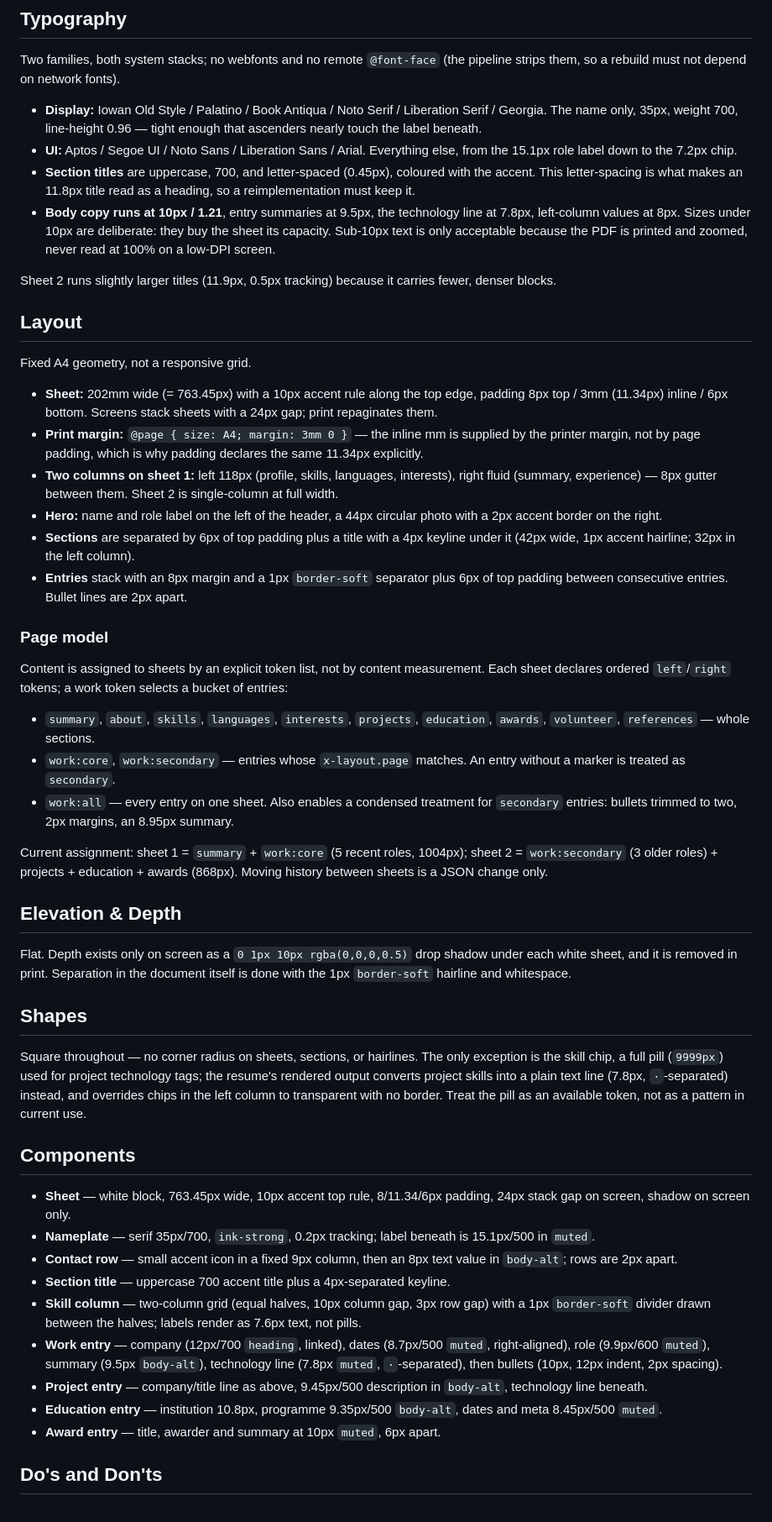
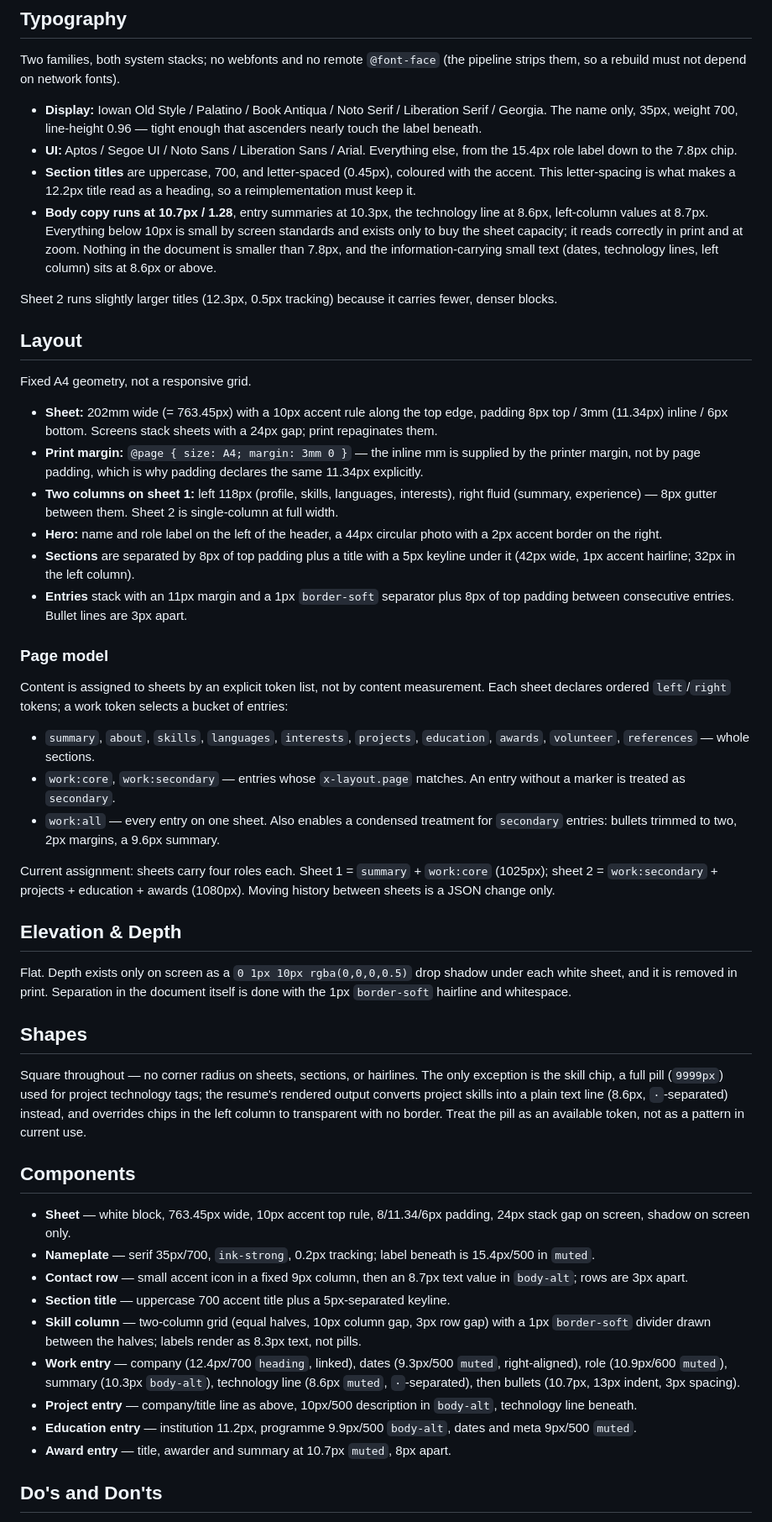
Before and after one commit to raulcorreia7/cv_v2, a Markdown page: DESIGN.md, the part around one of its changes. Shown at 84% size. GitHub-like rendering.

```diff
--- a/DESIGN.md
+++ b/DESIGN.md
@@ -226,16 +228,18 @@ pipeline strips them, so a rebuild must not depend on network fonts).
   Liberation Serif / Georgia. The name only, 35px, weight 700, line-height 0.96 —
   tight enough that ascenders nearly touch the label beneath.
 - **UI:** Aptos / Segoe UI / Noto Sans / Liberation Sans / Arial. Everything else,
-  from the 15.1px role label down to the 7.2px chip.
+  from the 15.4px role label down to the 7.8px chip.
 - **Section titles** are uppercase, 700, and letter-spaced (0.45px), coloured with
-  the accent. This letter-spacing is what makes an 11.8px title read as a heading,
+  the accent. This letter-spacing is what makes a 12.2px title read as a heading,
   so a reimplementation must keep it.
-- **Body copy runs at 10px / 1.21**, entry summaries at 9.5px, the technology line
-  at 7.8px, left-column values at 8px. Sizes under 10px are deliberate: they buy
-  the sheet its capacity. Sub-10px text is only acceptable because the PDF is
-  printed and zoomed, never read at 100% on a low-DPI screen.
+- **Body copy runs at 10.7px / 1.28**, entry summaries at 10.3px, the technology
+  line at 8.6px, left-column values at 8.7px. Everything below 10px is small by
+  screen standards and exists only to buy the sheet capacity; it reads correctly
+  in print and at zoom. Nothing in the document is smaller than 7.8px, and the
+  information-carrying small text (dates, technology lines, left column) sits at
+  8.6px or above.
 
-Sheet 2 runs slightly larger titles (11.9px, 0.5px tracking) because it carries
+Sheet 2 runs slightly larger titles (12.3px, 0.5px tracking) because it carries
 fewer, denser blocks.
 
 ## Layout
@@ -253,10 +257,10 @@ Fixed A4 geometry, not a responsive grid.
   single-column at full width.
 - **Hero:** name and role label on the left of the header, a 44px circular photo
   with a 2px accent border on the right.
-- **Sections** are separated by 6px of top padding plus a title with a 4px keyline
+- **Sections** are separated by 8px of top padding plus a title with a 5px keyline
   under it (42px wide, 1px accent hairline; 32px in the left column).
-- **Entries** stack with an 8px margin and a 1px `border-soft` separator plus 6px
-  of top padding between consecutive entries. Bullet lines are 2px apart.
+- **Entries** stack with an 11px margin and a 1px `border-soft` separator plus 8px
+  of top padding between consecutive entries. Bullet lines are 3px apart.
 
 ### Page model
 
@@ -269,11 +273,11 @@ selects a bucket of entries:
 - `work:core`, `work:secondary` — entries whose `x-layout.page` matches. An entry
   without a marker is treated as `secondary`.
 - `work:all` — every entry on one sheet. Also enables a condensed treatment for
-  `secondary` entries: bullets trimmed to two, 2px margins, an 8.95px summary.
+  `secondary` entries: bullets trimmed to two, 2px margins, a 9.6px summary.
 
-Current assignment: sheet 1 = `summary` + `work:core` (5 recent roles, 1004px);
-sheet 2 = `work:secondary` (3 older roles) + projects + education + awards
-(868px). Moving history between sheets is a JSON change only.
+Current assignment: sheets carry four roles each. Sheet 1 = `summary` +
+`work:core` (1025px); sheet 2 = `work:secondary` + projects + education + awards
+(1080px). Moving history between sheets is a JSON change only.
 
 ## Elevation & Depth
 
@@ -286,7 +290,7 @@ itself is done with the 1px `border-soft` hairline and whitespace.
 Square throughout — no corner radius on sheets, sections, or hairlines. The only
 exception is the skill chip, a full pill (`9999px`) used for project technology
 tags; the resume's rendered output converts project skills into a plain text line
-(7.8px, `·`-separated) instead, and overrides chips in the left column to
+(8.6px, `·`-separated) instead, and overrides chips in the left column to
 transparent with no border. Treat the pill as an available token, not as a
 pattern in current use.
 
@@ -295,22 +299,22 @@ pattern in current use.
 - **Sheet** — white block, 763.45px wide, 10px accent top rule, 8/11.34/6px
   padding, 24px stack gap on screen, shadow on screen only.
 - **Nameplate** — serif 35px/700, `ink-strong`, 0.2px tracking; label beneath is
-  15.1px/500 in `muted`.
-- **Contact row** — small accent icon in a fixed 9px column, then an 8px text
-  value in `body-alt`; rows are 2px apart.
-- **Section title** — uppercase 700 accent title plus a 4px-separated keyline.
+  15.4px/500 in `muted`.
+- **Contact row** — small accent icon in a fixed 9px column, then an 8.7px text
+  value in `body-alt`; rows are 3px apart.
+- **Section title** — uppercase 700 accent title plus a 5px-separated keyline.
 - **Skill column** — two-column grid (equal halves, 10px column gap, 3px row gap)
   with a 1px `border-soft` divider drawn between the halves; labels render as
-  7.6px text, not pills.
-- **Work entry** — company (12px/700 `heading`, linked), dates (8.7px/500 `muted`,
-  right-aligned), role (9.9px/600 `muted`), summary (9.5px `body-alt`), technology
-  line (7.8px `muted`, `·`-separated), then bullets (10px, 12px indent, 2px
-  spacing).
-- **Project entry** — company/title line as above, 9.45px/500 description in
+  8.3px text, not pills.
+- **Work entry** — company (12.4px/700 `heading`, linked), dates (9.3px/500
+  `muted`, right-aligned), role (10.9px/600 `muted`), summary (10.3px `body-alt`),
+  technology line (8.6px `muted`, `·`-separated), then bullets (10.7px, 13px
+  indent, 3px spacing).
+- **Project entry** — company/title line as above, 10px/500 description in
   `body-alt`, technology line beneath.
-- **Education entry** — institution 10.8px, programme 9.35px/500 `body-alt`, dates
-  and meta 8.45px/500 `muted`.
-- **Award entry** — title, awarder and summary at 10px `muted`, 6px apart.
+- **Education entry** — institution 11.2px, programme 9.9px/500 `body-alt`, dates
+  and meta 9px/500 `muted`.
+- **Award entry** — title, awarder and summary at 10.7px `muted`, 8px apart.
 
 ## Do's and Don'ts
 
```
Also changed, not shown: other parts of DESIGN.md (+40 -35 lines).
